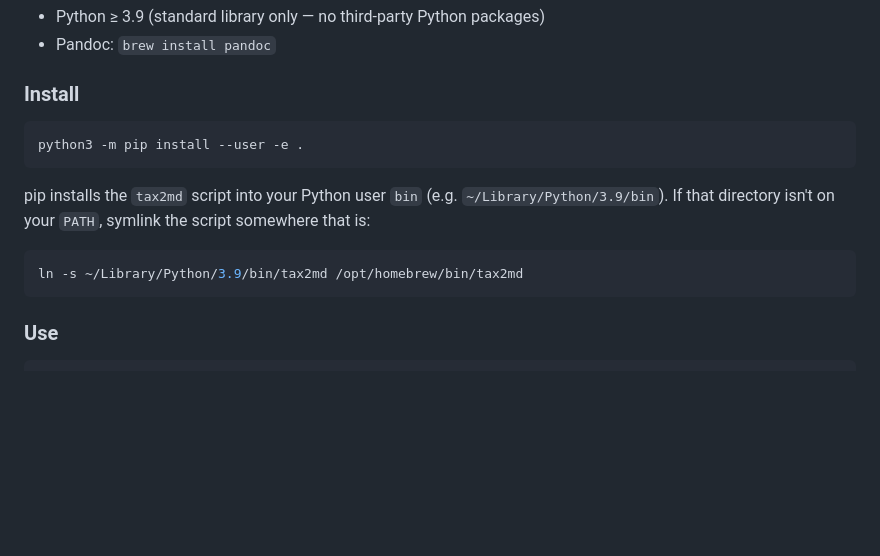
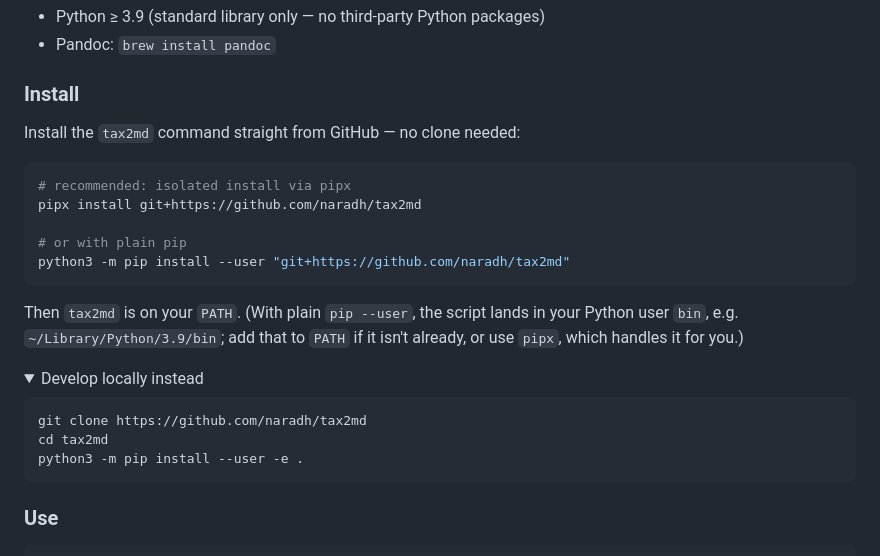
Before and after one commit to naradh/tax2md, a Markdown page: README.md, the part around the change. Drawn GitHub-style; folded sections open; blank space fills up the shorter version.

Commit message:
README: document one-line CLI install from GitHub (pipx / pip)
Co-Authored-By: Claude Opus 4.8 <noreply@anthropic.com>
Claude-Session: https://claude.ai/code/session_01GicEA4UgpEoDjERnFQf9Qf

````diff
--- a/README.md
+++ b/README.md
@@ -66,17 +66,29 @@ The command-line version uses [Pandoc](https://pandoc.org) under the hood.
 
 ### Install
 
+Install the `tax2md` command straight from GitHub — no clone needed:
+
 ```sh
+# recommended: isolated install via pipx
+pipx install git+https://github.com/naradh/tax2md
+
+# or with plain pip
+python3 -m pip install --user "git+https://github.com/naradh/tax2md"
+```
+
+Then `tax2md` is on your `PATH`. (With plain `pip --user`, the script lands in
+your Python user `bin`, e.g. `~/Library/Python/3.9/bin`; add that to `PATH` if it
+isn't already, or use `pipx`, which handles it for you.)
+
+<details>
+<summary>Develop locally instead</summary>
+
+```sh
+git clone https://github.com/naradh/tax2md
+cd tax2md
 python3 -m pip install --user -e .
 ```
-
-pip installs the `tax2md` script into your Python user `bin` (e.g.
-`~/Library/Python/3.9/bin`). If that directory isn't on your `PATH`, symlink the
-script somewhere that is:
-
-```sh
-ln -s ~/Library/Python/3.9/bin/tax2md /opt/homebrew/bin/tax2md
-```
+</details>
 
 ### Use
 
````
